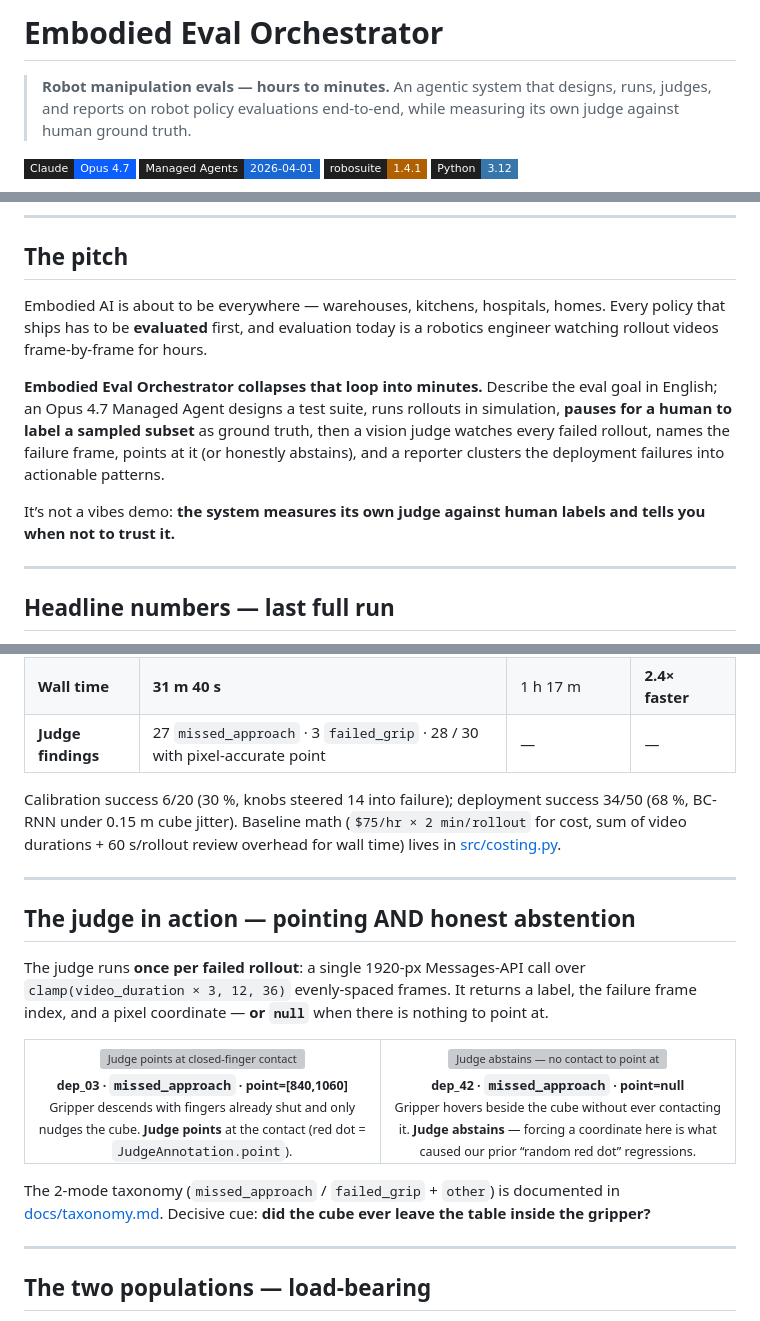
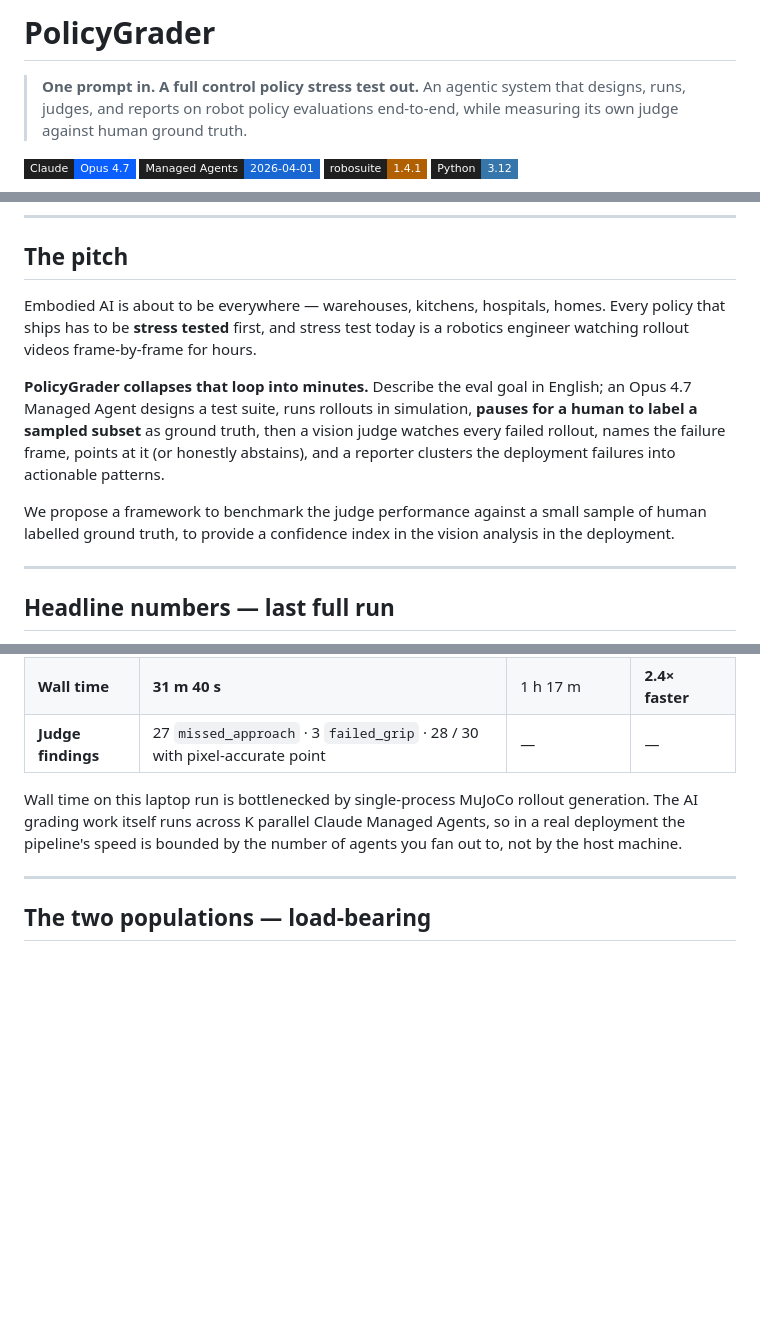
Before and after one commit to mgsa1/PolicyGrader, a Markdown page: README.md, 3 parts joined by grey strips. Rendered like a GitHub page; badges without logos; blank space fills up the shorter version; grey boxes are pictures that could not be loaded.

Commit message:
docs: rebrand README as PolicyGrader, sharpen pitch
- Title: Embodied Eval Orchestrator -> PolicyGrader.
- Headline: "One prompt in. A full control policy stress test out."
  (sub-subtitle keeps the agentic-system description.)
- Pitch: "evaluated"/"evaluation today" -> "stress tested"/"stress
  test today"; closer rewritten as a framework claim ("benchmark the
  judge against human-labelled ground truth, provide a confidence
  index in deployment").
- Headline numbers: drop the baseline-math paragraph, add the
  laptop-bound MuJoCo vs K-parallel-agents framing so judges read
  the wall-time number correctly.
- Drop the "Judge in action" section (pointing + abstention) — moved
  out of README scope; lives in the demo video and methodology doc.

```diff
--- a/README.md
+++ b/README.md
@@ -1,6 +1,6 @@
-# Embodied Eval Orchestrator
+# PolicyGrader
 
-> **Robot manipulation evals — hours to minutes.**
+> **One prompt in. A full control policy stress test out.**
 > An agentic system that designs, runs, judges, and reports on robot policy evaluations end-to-end, while measuring its own judge against human ground truth.
 
 <p>
@@ -33,11 +33,11 @@
 
 ## The pitch
 
-Embodied AI is about to be everywhere — warehouses, kitchens, hospitals, homes. Every policy that ships has to be **evaluated** first, and evaluation today is a robotics engineer watching rollout videos frame-by-frame for hours.
+Embodied AI is about to be everywhere — warehouses, kitchens, hospitals, homes. Every policy that ships has to be **stress tested** first, and stress test today is a robotics engineer watching rollout videos frame-by-frame for hours.
 
-**Embodied Eval Orchestrator collapses that loop into minutes.** Describe the eval goal in English; an Opus 4.7 Managed Agent designs a test suite, runs rollouts in simulation, **pauses for a human to label a sampled subset** as ground truth, then a vision judge watches every failed rollout, names the failure frame, points at it (or honestly abstains), and a reporter clusters the deployment failures into actionable patterns.
+**PolicyGrader collapses that loop into minutes.** Describe the eval goal in English; an Opus 4.7 Managed Agent designs a test suite, runs rollouts in simulation, **pauses for a human to label a sampled subset** as ground truth, then a vision judge watches every failed rollout, names the failure frame, points at it (or honestly abstains), and a reporter clusters the deployment failures into actionable patterns.
 
-It’s not a vibes demo: **the system measures its own judge against human labels and tells you when not to trust it.**
+We propose a framework to benchmark the judge performance against a small sample of human labelled ground truth, to provide a confidence index in the vision analysis in the deployment.
 
 ---
 
@@ -51,32 +51,7 @@ It’s not a vibes demo: **the system measures its own judge against human label
 | **Wall time** | **31 m 40 s** | 1 h 17 m | **2.4× faster** |
 | **Judge findings** | 27 `missed_approach` · 3 `failed_grip` · 28 / 30 with pixel-accurate point | — | — |
 
-Calibration success 6/20 (30 %, knobs steered 14 into failure); deployment success 34/50 (68 %, BC-RNN under 0.15 m cube jitter). Baseline math (`$75/hr × 2 min/rollout` for cost, sum of video durations + 60 s/rollout review overhead for wall time) lives in [src/costing.py](src/costing.py).
-
----
-
-## The judge in action — pointing AND honest abstention
-
-The judge runs **once per failed rollout**: a single 1920-px Messages-API call over `clamp(video_duration × 3, 12, 36)` evenly-spaced frames. It returns a label, the failure frame index, and a pixel coordinate — **or `null`** when there is nothing to point at.
-
-<table>
-<tr>
-<td align="center" width="50%">
-<img src="artifacts/runs/eval_d5a040/keyframes/dep_03.png" alt="Judge points at closed-finger contact" width="100%" />
-<br/>
-<sub><b>dep_03 · <code>missed_approach</code> · point=[840,1060]</b><br/>
-Gripper descends with fingers already shut and only nudges the cube. <b>Judge points</b> at the contact (red dot = <code>JudgeAnnotation.point</code>).</sub>
-</td>
-<td align="center" width="50%">
-<img src="artifacts/runs/eval_d5a040/keyframes/dep_42.png" alt="Judge abstains — no contact to point at" width="100%" />
-<br/>
-<sub><b>dep_42 · <code>missed_approach</code> · point=null</b><br/>
-Gripper hovers beside the cube without ever contacting it. <b>Judge abstains</b> — forcing a coordinate here is what caused our prior “random red dot” regressions.</sub>
-</td>
-</tr>
-</table>
-
-The 2-mode taxonomy (`missed_approach` / `failed_grip` + `other`) is documented in [docs/taxonomy.md](docs/taxonomy.md). Decisive cue: **did the cube ever leave the table inside the gripper?**
+Wall time on this laptop run is bottlenecked by single-process MuJoCo rollout generation. The AI grading work itself runs across K parallel Claude Managed Agents, so in a real deployment the pipeline's speed is bounded by the number of agents you fan out to, not by the host machine.
 
 ---
 
```
